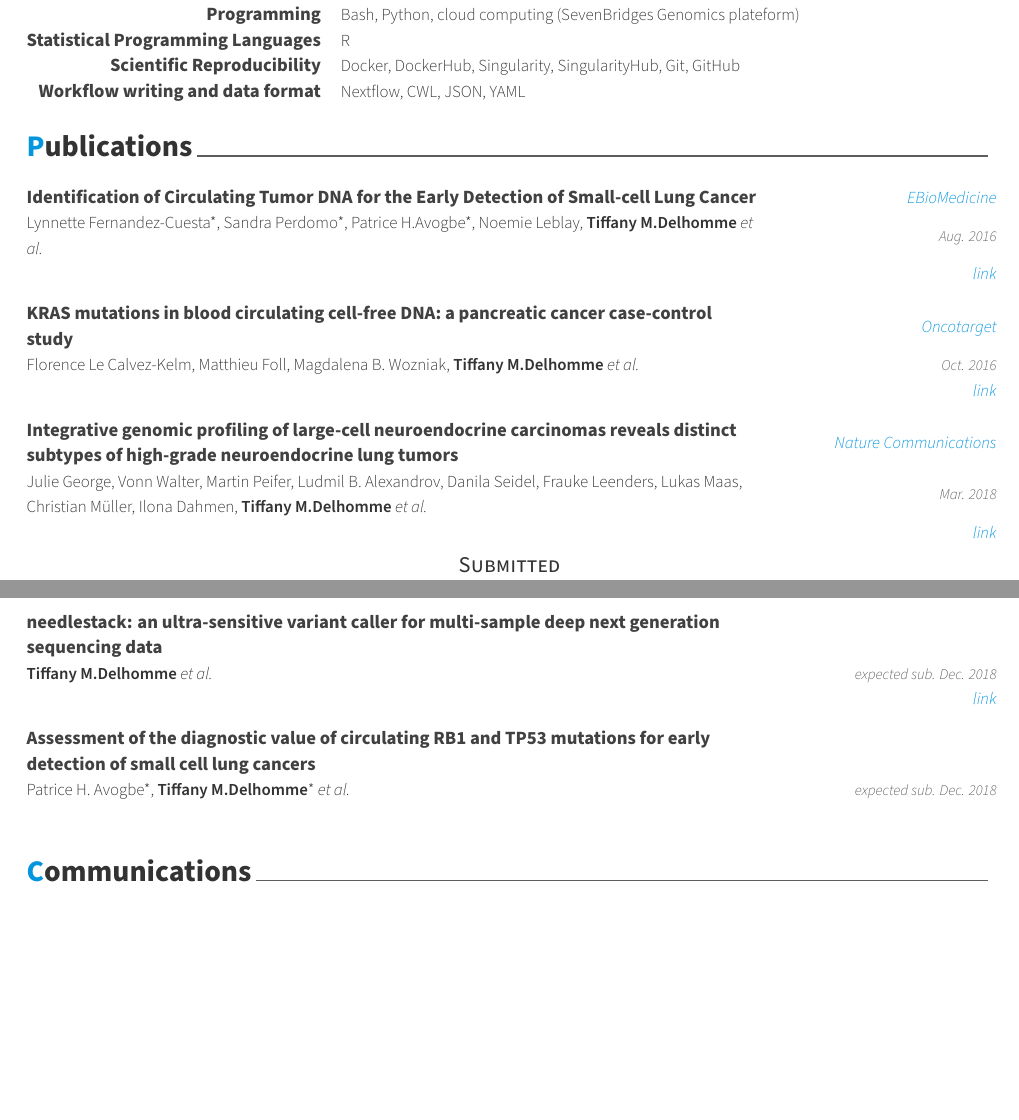
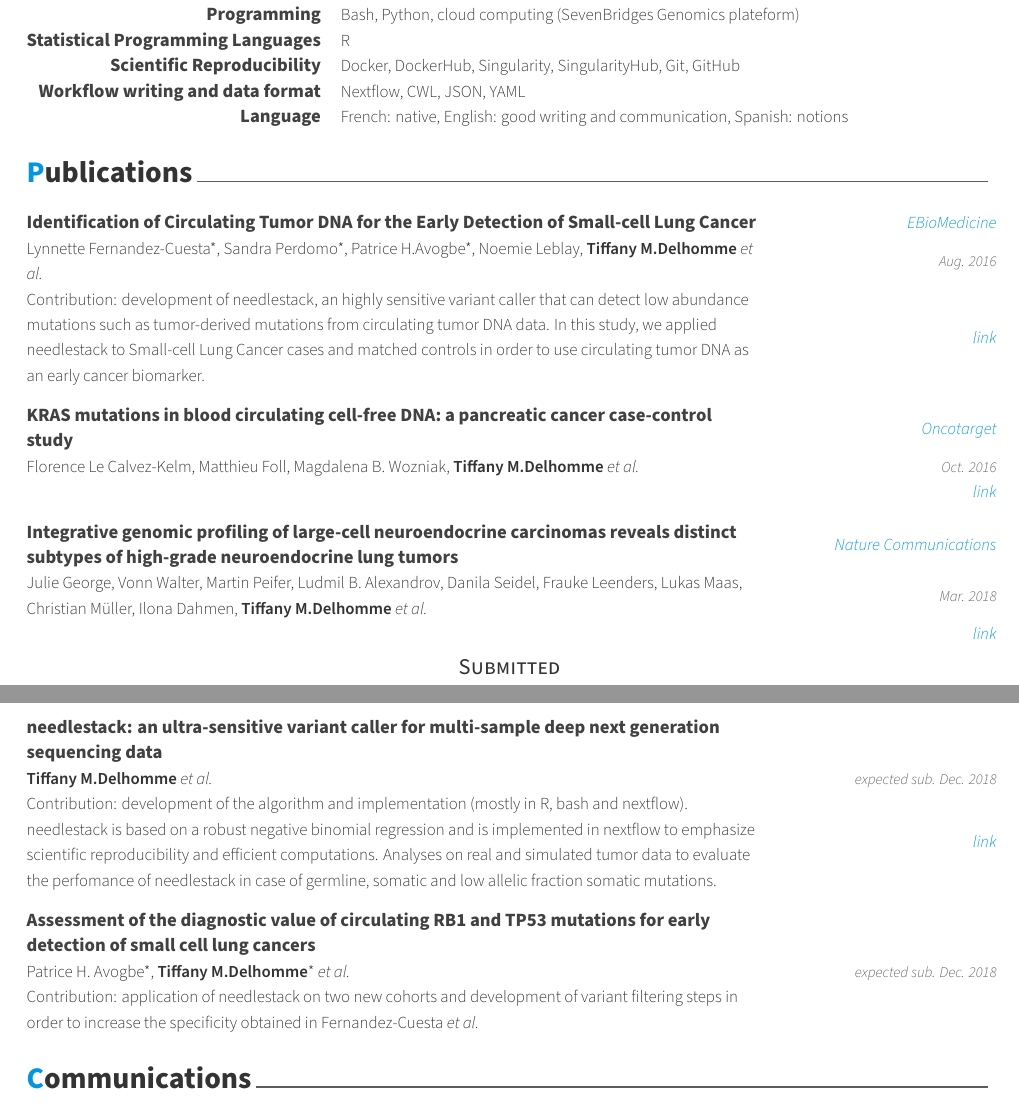
Before and after one commit to tdelhomme/curriculum, a LaTeX CV (cv.tex, which reads cv/publications.tex, cv/skills.tex): two parts of pages 1 and 2 of 2 before the commit and two parts of pages 1 and 2 of 3 after it, joined at a grey line, cut so that both start at the same text, the shorter picture padded with empty space. Compiled offline with XeLaTeX.

Commit message:
second version

```diff
--- a/cv/publications.tex
+++ b/cv/publications.tex
@@ -12,7 +12,7 @@
     {EBioMedicine} % Publisher
     {Identification of Circulating Tumor DNA for the Early Detection of Small-cell Lung Cancer} % Title
     {Lynnette Fernandez-Cuesta*, Sandra Perdomo*, Patrice H.Avogbe*, Noemie Leblay, \textbf{Tiffany M.Delhomme} \textit{et al.}} % Authors
-    {}
+    {Contribution: development of needlestack, an highly sensitive variant caller that can detect low abundance mutations such as tumor-derived mutations from circulating tumor DNA data. In this study, we applied needlestack to Small-cell Lung Cancer cases and matched controls in order to use circulating tumor DNA as an early cancer biomarker. }
     {Aug. 2016} % Date(s)
     {https://www.sciencedirect.com/science/article/pii/S2352396416302894}
 
@@ -58,7 +58,7 @@ Derks, Akram Ghantous, \textbf{Tiffany M.Delhomme} \textit{et al.}} % Authors
     {} % Publisher
     {needlestack: an ultra-sensitive variant caller for multi-sample deep next generation sequencing data} % Title
     {\textbf{Tiffany M.Delhomme} \textit{et al.}} % Authors
-    {}
+    {Contribution: development of the algorithm and implementation (mostly in R, bash and nextflow). needlestack is based on a robust negative binomial regression and is implemented in nextflow to emphasize scientific reproducibility and efficient computations. Analyses on real and simulated tumor data to evaluate the perfomance of needlestack in case of germline, somatic and low allelic fraction somatic mutations.}
     {expected sub. Dec. 2018} % Date(s)
     {https://github.com/IARCbioinfo/needlestack}
 
@@ -67,7 +67,7 @@ Derks, Akram Ghantous, \textbf{Tiffany M.Delhomme} \textit{et al.}} % Authors
     {Assessment of the diagnostic value of circulating RB1 and
 TP53 mutations for early detection of small cell lung cancers} % Title
     {Patrice H. Avogbe*, \textbf{Tiffany M.Delhomme}* \textit{et al.}} % Authors
-    {}
+    {Contribution: application of needlestack on two new cohorts and development of variant filtering steps in order to increase the specificity obtained in Fernandez-Cuesta \textit{et al.}}
     {expected sub. Dec. 2018} % Date(s)
     {}
 \end{cventries}
--- a/cv/skills.tex
+++ b/cv/skills.tex
@@ -52,6 +52,9 @@ inference, (generalized) linear models} %
     {Workflow writing and data format} % Category
     {Nextflow, CWL, JSON, YAML} % Skills
 
+  \cvskill
+    {Language} % Category
+    {French: native, English: good writing and communication, Spanish: notions} % Skills
 
 %---------------------------------------------------------
 \end{cvskills}
```
Also changed, not shown: cv.tex (+1 -0 lines), cv.pdf, 5 other files.
